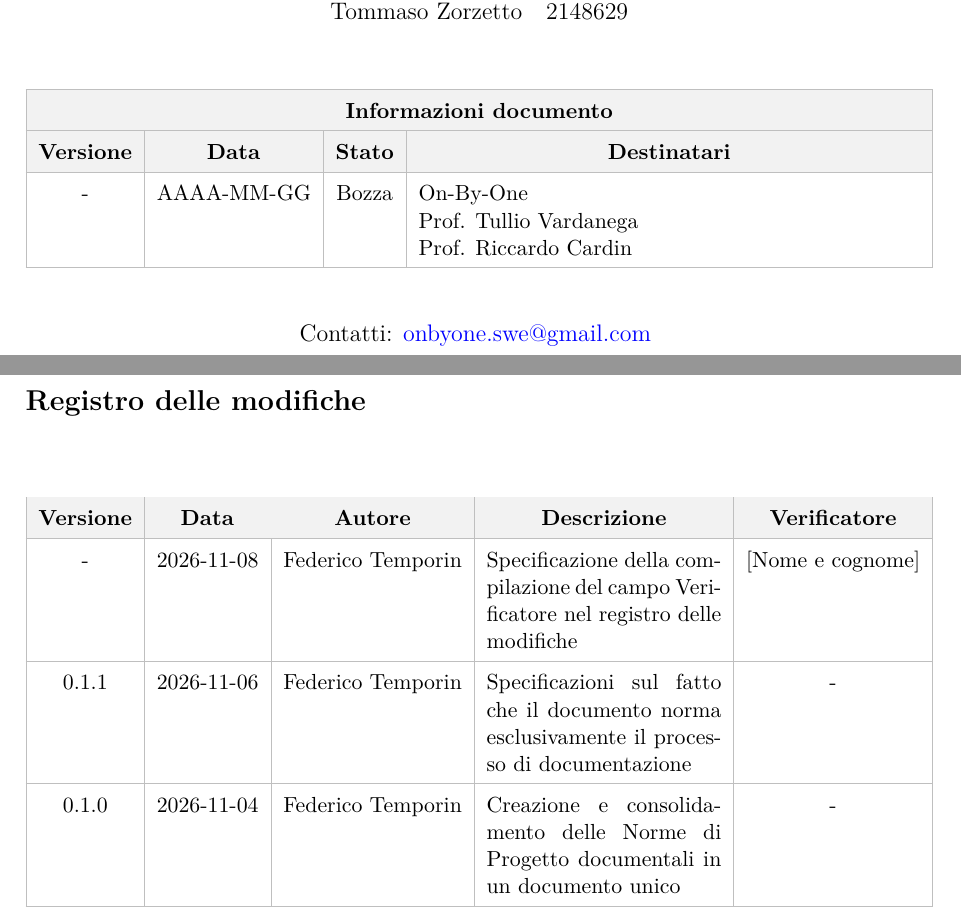
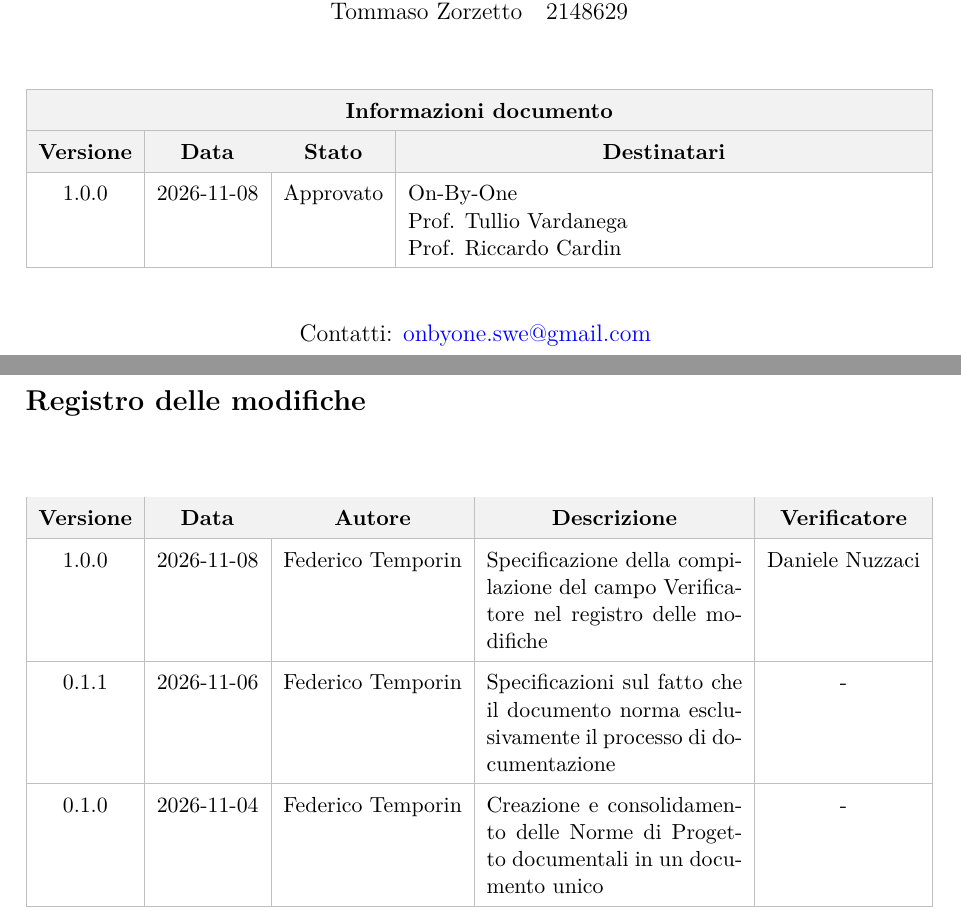
Before and after one commit to On-By-One-Team/On-By-One.github.io, a LaTeX document (docs/tex/norme-di-progetto-documentazione.tex): two parts of pages 1 and 2 of 16, joined at a grey line, cut so that both start at the same text. Compiled offline with pdfLaTeX.

Commit message:
docs: approvazione norme-di-progetto-documentazione. Closes #66

```diff
--- a/docs/tex/norme-di-progetto-documentazione.tex
+++ b/docs/tex/norme-di-progetto-documentazione.tex
@@ -70,7 +70,7 @@
             \hline
             \rowcolor{gray!10} \textbf{Versione} & \textbf{Data} & \textbf{Stato} & \multicolumn{1}{c|}{\textbf{Destinatari}} \\
             \hline
-            - & AAAA-MM-GG & Bozza &
+            1.0.0 & 2026-11-08 & Approvato &
             On-By-One \newline
             Prof. Tullio Vardanega \newline
             Prof. Riccardo Cardin \\
@@ -106,7 +106,7 @@
         \multicolumn{1}{c|}{\textbf{Descrizione}} &
         \multicolumn{1}{c|}{\textbf{Verificatore}} \\
         \hline
-        - & 2026-11-08 & Federico Temporin & Specificazione della compilazione del campo Verificatore nel registro delle modifiche & [Nome e cognome] \\
+        1.0.0 & 2026-11-08 & Federico Temporin & Specificazione della compilazione del campo Verificatore nel registro delle modifiche & Daniele Nuzzaci \\
         \hline
         0.1.1 & 2026-11-06 & Federico Temporin & Specificazioni sul fatto che il documento norma esclusivamente il processo di documentazione & - \\
         \hline
```
